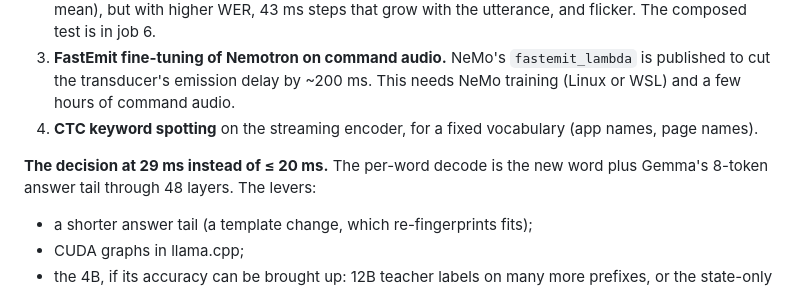
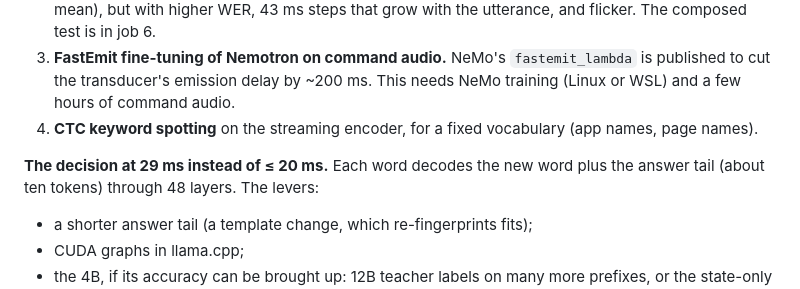
Before and after one commit to Jibalmi/Tez, a Markdown page: docs/plans/voice-phase1-results.md, the part around one of its changes. Drawn GitHub-style.

```diff
--- a/docs/plans/voice-phase1-results.md
+++ b/docs/plans/voice-phase1-results.md
@@ -358,8 +361,8 @@ Phase 1 gates of `theioma-voice-design.md` §4e, and the Phase 2 replay gates fo
    transducer's emission delay by ~200 ms. This needs NeMo training (Linux or WSL) and a few hours of command audio.
 4. **CTC keyword spotting** on the streaming encoder, for a fixed vocabulary (app names, page names).
 
-**The decision at 29 ms instead of ≤ 20 ms.** The per-word decode is the new word plus Gemma's 8-token answer tail
-through 48 layers. The levers:
+**The decision at 29 ms instead of ≤ 20 ms.** Each word decodes the new word plus the answer tail (about ten
+tokens) through 48 layers. The levers:
 
 - a shorter answer tail (a template change, which re-fingerprints fits);
 - CUDA graphs in llama.cpp;
```
Also changed, not shown: other parts of docs/plans/voice-phase1-results.md (+10 -7 lines).
